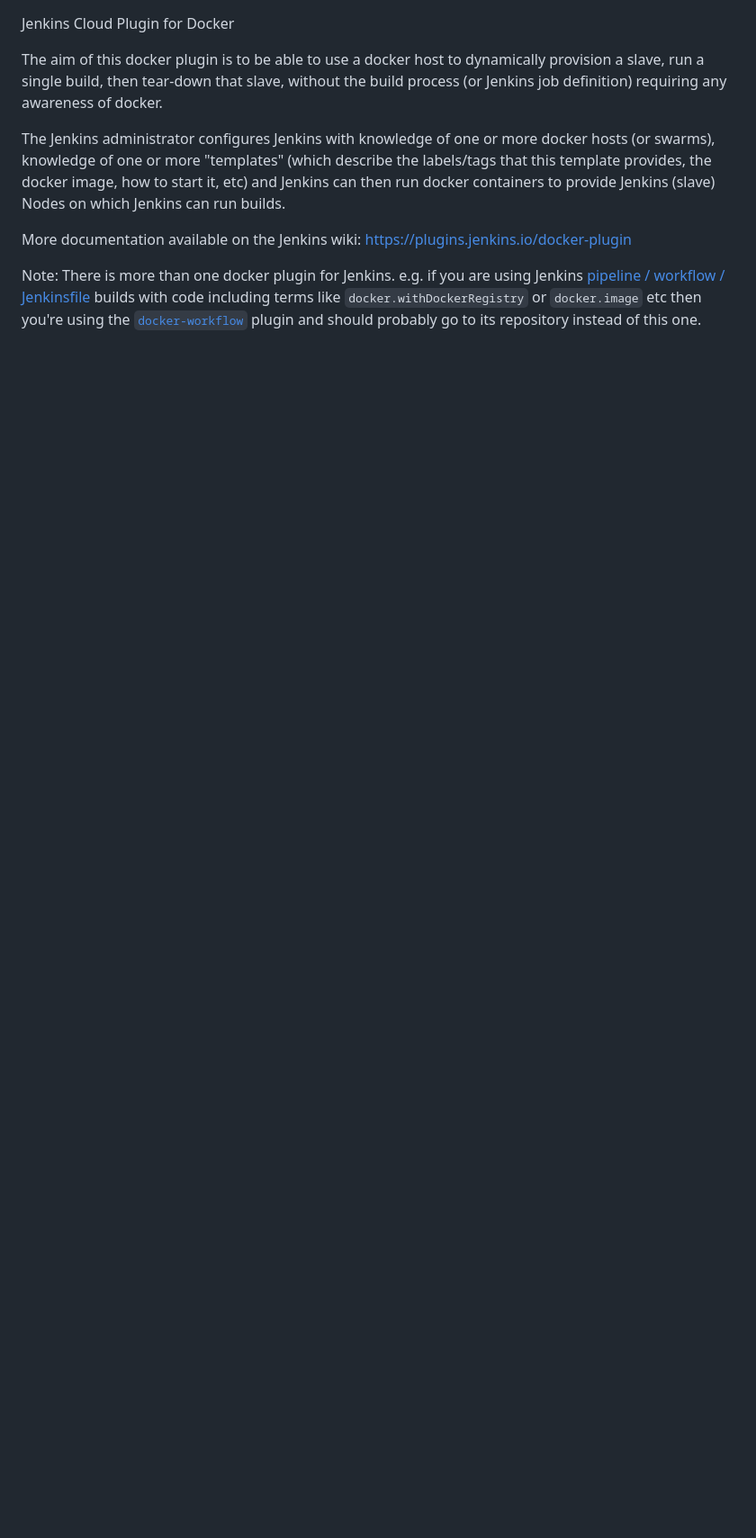
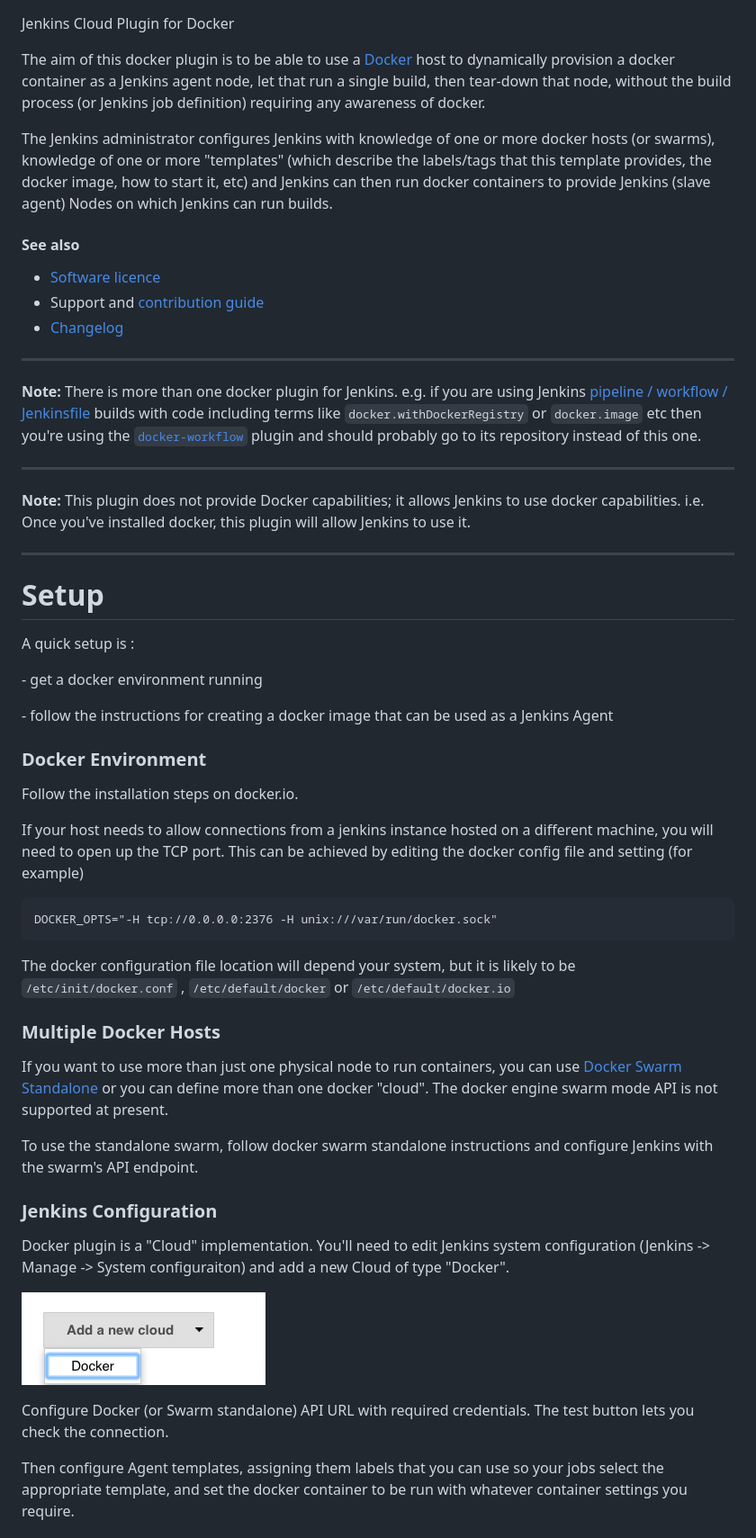
Before and after one commit to jenkinsci/docker-plugin, a Markdown page: README.md, the part around one of its changes. Shown at 90% size. Rendered like a GitHub page; pictures changed too: docs/images/add-new-docker-cloud.png (added); blank space fills up the shorter version.

Commit message:
Move wiki docs to git.

````diff
--- a/README.md
+++ b/README.md
@@ -4,9 +6,12 @@
 
 Jenkins Cloud Plugin for Docker
 
-The aim of this docker plugin is to be able to use a docker host to
-dynamically provision a slave, run a single build, then tear-down
-that slave, without the build process (or Jenkins job definition)
+The aim of this docker plugin is to be able to use a
+[Docker](https://docs.docker.com/)
+host to dynamically provision a docker container as a Jenkins agent node,
+let that run a single build,
+then tear-down that node,
+without the build process (or Jenkins job definition)
 requiring any awareness of docker.
 
 The Jenkins administrator configures Jenkins with
@@ -17,9 +22,89 @@ the labels/tags that this template provides,
 the docker image,
 how to start it,
 etc)
-and Jenkins can then run docker containers to provide Jenkins (slave) Nodes on which Jenkins can run builds.
+and Jenkins can then run docker containers to provide Jenkins (slave agent) Nodes on which Jenkins can run builds.
 
-More documentation available on the Jenkins wiki: https://plugins.jenkins.io/docker-plugin
+#### See also
+* [Software licence](LICENSE)
+* Support and [contribution guide](CONTRIBUTING.md)
+* [Changelog](CHANGELOG.md)
 
-Note: There is more than one docker plugin for Jenkins.
-e.g. if you are using Jenkins [pipeline / workflow / Jenkinsfile](https://jenkins.io/doc/book/pipeline/docker/) builds with code including terms like `docker.withDockerRegistry` or `docker.image` etc then you're using the [`docker-workflow`](https://plugins.jenkins.io/docker-workflow) plugin and should probably go to its repository instead of this one.
+----
+
+**Note:** There is more than one docker plugin for Jenkins.
+e.g. if you are using Jenkins
+[pipeline / workflow / Jenkinsfile](https://jenkins.io/doc/book/pipeline/docker/)
+builds with code including terms like
+`docker.withDockerRegistry`
+or
+`docker.image`
+etc then you're using the
+[`docker-workflow`](https://plugins.jenkins.io/docker-workflow)
+plugin and should probably go to its repository instead of this one.
+
+----
+
+**Note:** This plugin does not provide Docker capabilities; it allows Jenkins to use docker capabilities.
+i.e. Once you've installed docker, this plugin will allow Jenkins to use it.
+
+----
+
+# Setup
+
+A quick setup is :
+
+\- get a docker environment running
+
+\- follow the instructions for creating a docker image that can be used
+as a Jenkins Agent
+
+### Docker Environment
+
+Follow the installation steps on docker.io.
+
+If your host needs to allow connections from a jenkins instance hosted on a different machine,
+you will need to open up the TCP port.
+This can be achieved by editing the docker config file and setting (for example)
+
+``` syntaxhighlighter-pre
+DOCKER_OPTS="-H tcp://0.0.0.0:2376 -H unix:///var/run/docker.sock"
+```
+
+The docker configuration file location will depend your system, but it
+is likely to be
+`/etc/init/docker.conf`
+,
+`/etc/default/docker`
+or
+`/etc/default/docker.io`
+
+
+### Multiple Docker Hosts
+
+If you want to use more than just one physical node to run containers,
+you can use
+[Docker Swarm Standalone](https://github.com/docker/swarm)
+or you can define more than one docker "cloud".
+The docker engine swarm mode API is not supported at present.
+
+To use the standalone swarm,
+follow docker swarm standalone instructions and configure Jenkins with the swarm's API endpoint.
+
+
+### Jenkins Configuration
+
+Docker plugin is a "Cloud" implementation.
+You'll need to edit Jenkins system configuration
+(Jenkins -> Manage -> System configuraiton)
+and add a new Cloud of type "Docker".
+
+![](docs/images/add-new-docker-cloud.png)
+
+Configure Docker (or Swarm standalone) API URL with required credentials.
+The test button lets you check the connection.
+
+Then configure Agent templates,
+assigning them labels that you can use so your jobs select the appropriate template,
+and set the docker container to be run with whatever container settings you require.
+
+
````
Also changed, not shown: other parts of README.md (+79 -0 lines), CONTRIBUTING.md (+6 -4 lines), docs/images/connect-with-ssh.png (added), 1 other file.
